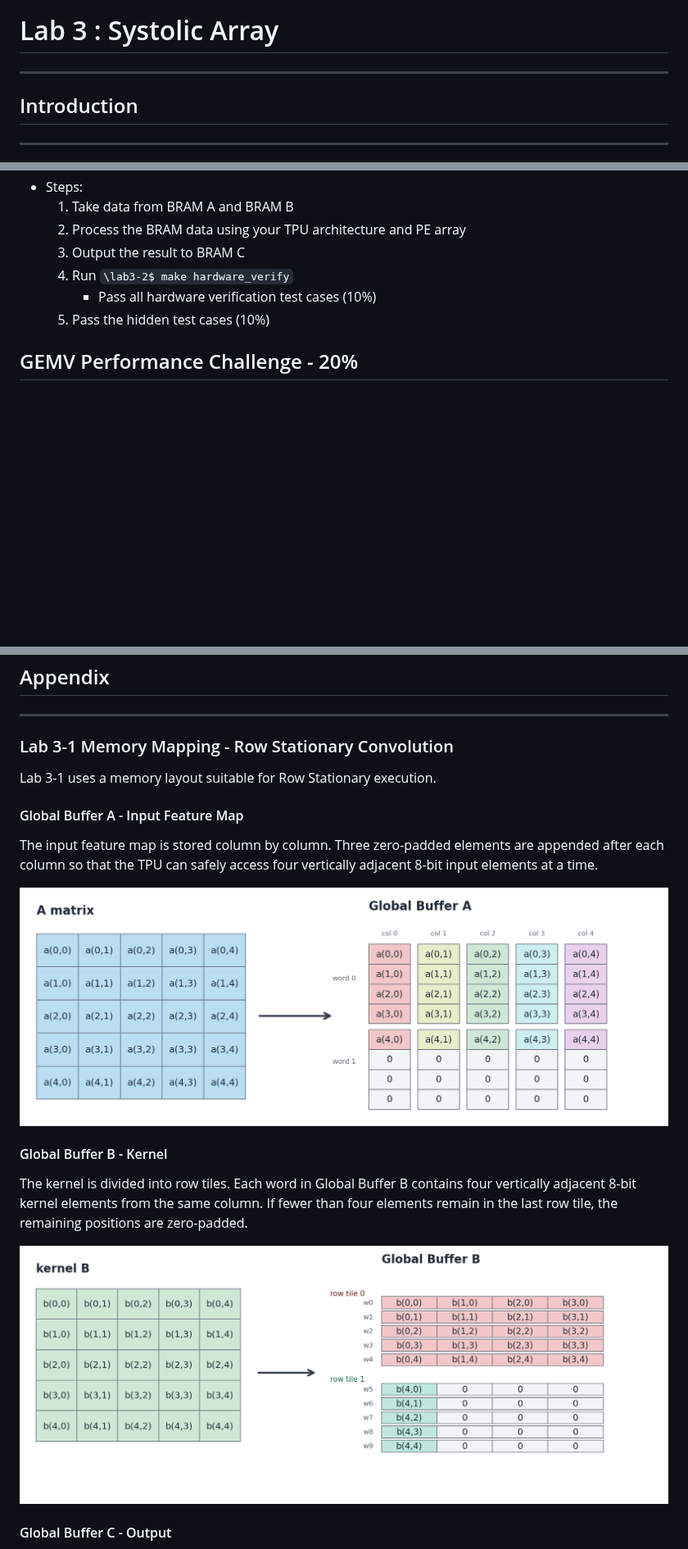
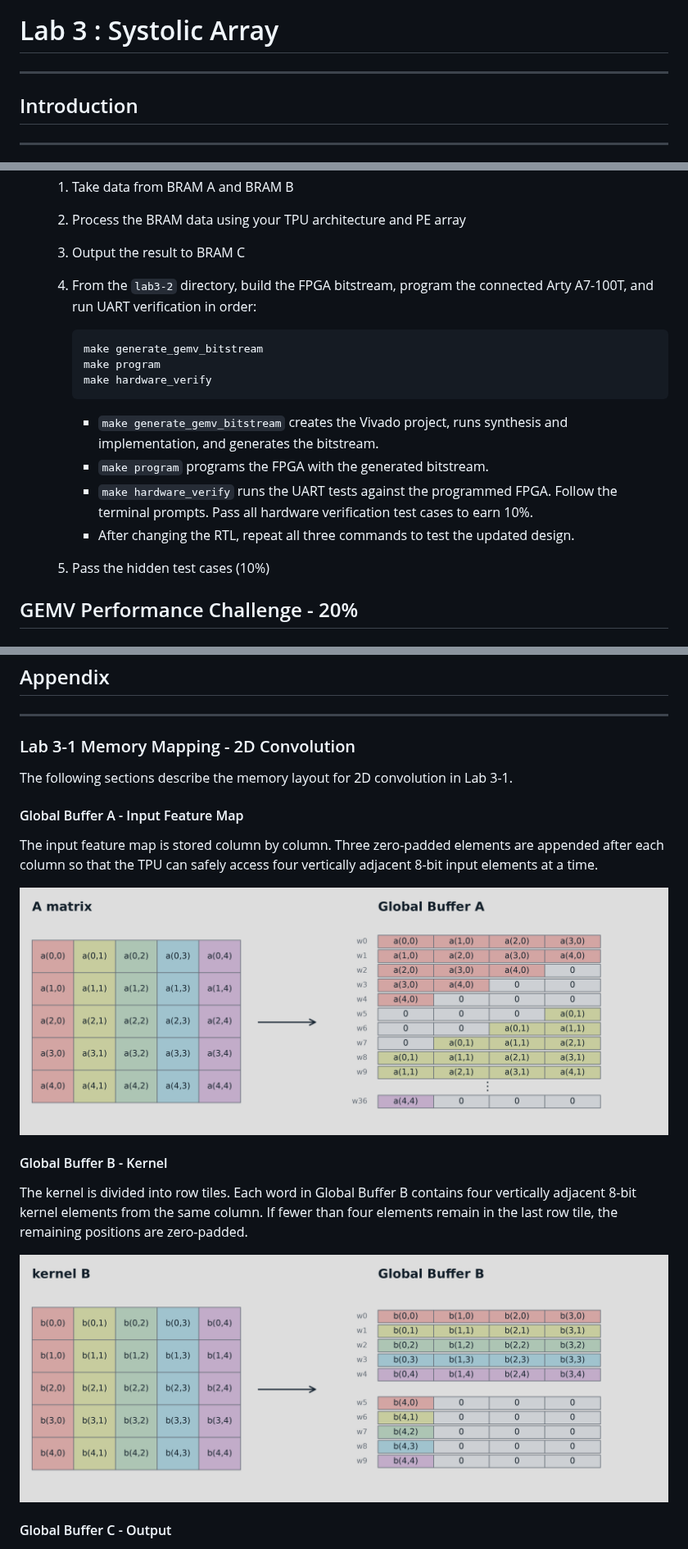
Before and after one commit to nycu-caslab/AAML2026, a Markdown page: labs/lab_3.md, 3 parts joined by grey strips. Shown at 82% size. Drawn GitHub-style; pictures changed too: labs/images/lab3/lab3-1_A.png, labs/images/lab3/lab3-1_B.png; blank space fills up the shorter version.

````diff
--- a/labs/lab_3.md
+++ b/labs/lab_3.md
@@ -2,10 +2,10 @@
 ---
 <!-- ## Goal of this lab
 ---
-- [Row Stationary Exercise #1 - 10%](#row-stationary-exercise-1---10)
-- [Row Stationary Exercise #2 - 10%](#row-stationary-exercise-2---10)
-- [Row Stationary Exercise #3 - 20%](#row-stationary-exercise-3---20)
-- [Row Stationary Exercise #4 - 20%](#row-stationary-exercise-4---20)
+- [Convolution Exercise #1 - 10%](#convolution-exercise-1---10)
+- [Convolution Exercise #2 - 10%](#convolution-exercise-2---10)
+- [Convolution Exercise #3 - 20%](#convolution-exercise-3---20)
+- [Convolution Exercise #4 - 20%](#convolution-exercise-4---20)
 - [GEMV Basic Exercise - 20%](#gemv-basic-exercise---20)
 - [GEMV Performance Challenge - 20%](#gemv-performance-challenge---20)
  -->
@@ -291,8 +319,18 @@ The 128-bit data input stands for 4 * 32-bit values, allowing 4 elements to be w
     1. Take data from BRAM A and BRAM B
     2. Process the BRAM data using your TPU architecture and PE array
     3. Output the result to BRAM C
-    4. Run `\lab3-2$ make hardware_verify`
-        - Pass all hardware verification test cases (10%)
+    4. From the `lab3-2` directory, build the FPGA bitstream, program the connected Arty A7-100T, and run UART verification in order:
+
+        ```bash
+        make generate_gemv_bitstream
+        make program
+        make hardware_verify
+        ```
+
+        - `make generate_gemv_bitstream` creates the Vivado project, runs synthesis and implementation, and generates the bitstream.
+        - `make program` programs the FPGA with the generated bitstream.
+        - `make hardware_verify` runs the UART tests against the programmed FPGA. Follow the terminal prompts. Pass all hardware verification test cases to earn 10%.
+        - After changing the RTL, repeat all three commands to test the updated design.
     5. Pass the hidden test cases (10%)
 
 ## GEMV Performance Challenge - 20%
@@ -318,9 +356,9 @@ The performance challenge score is assigned according to the final ranking perce
 ## Appendix
 ---
 
-### Lab 3-1 Memory Mapping - Row Stationary Convolution
+### Lab 3-1 Memory Mapping - 2D Convolution
 
-Lab 3-1 uses a memory layout suitable for Row Stationary execution.
+The following sections describe the memory layout for 2D convolution in Lab 3-1.
 
 #### Global Buffer A - Input Feature Map
 
````
Also changed, not shown: other parts of labs/lab_3.md (+57 -29 lines).
